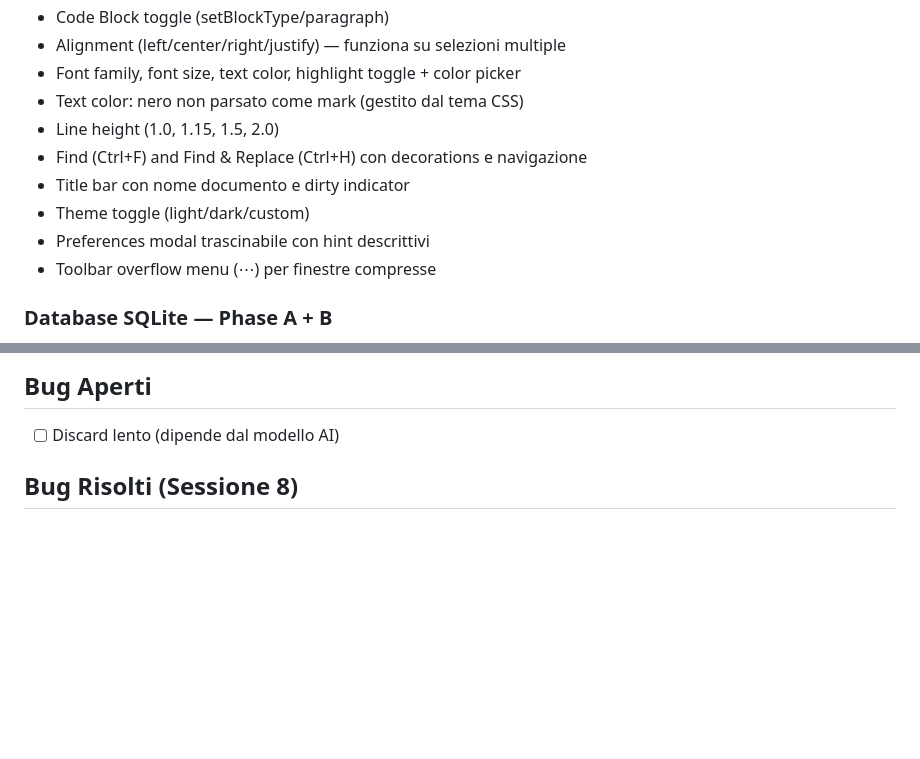
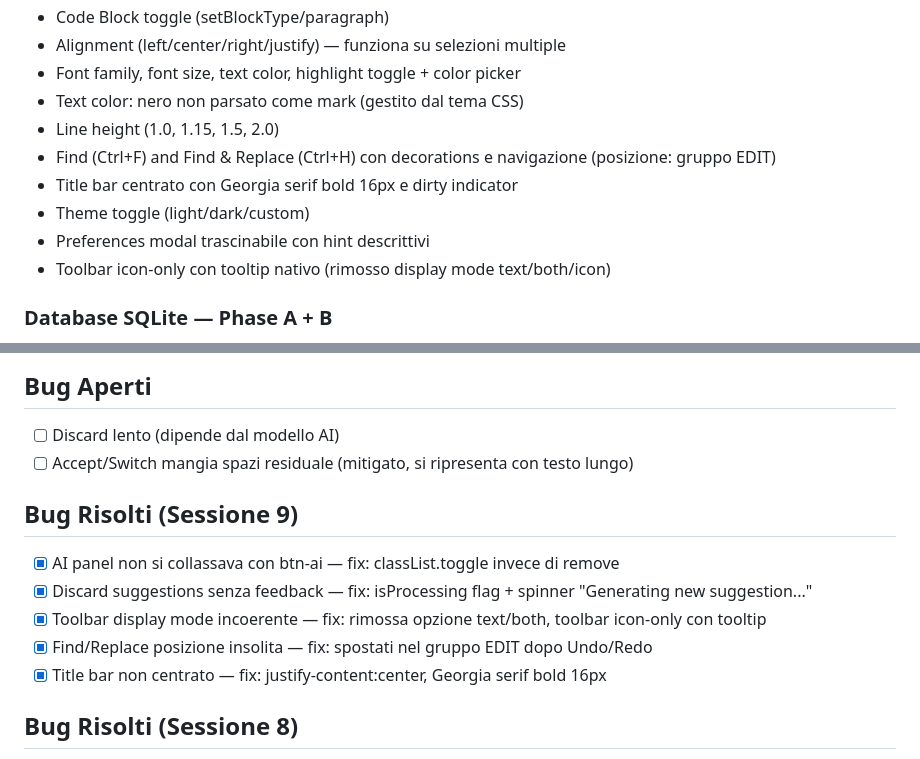
Before and after one commit to ACarloGitHub/AuraWrite, a Markdown page: documentation/01-STATO.md, 2 parts joined by grey strips. GitHub-like rendering; blank space fills up the shorter version.

```diff
--- a/documentation/01-STATO.md
+++ b/documentation/01-STATO.md
@@ -19,11 +19,11 @@
 - Font family, font size, text color, highlight toggle + color picker
 - Text color: nero non parsato come mark (gestito dal tema CSS)
 - Line height (1.0, 1.15, 1.5, 2.0)
-- Find (Ctrl+F) and Find & Replace (Ctrl+H) con decorations e navigazione
-- Title bar con nome documento e dirty indicator
+- Find (Ctrl+F) and Find & Replace (Ctrl+H) con decorations e navigazione (posizione: gruppo EDIT)
+- Title bar centrato con Georgia serif bold 16px e dirty indicator
 - Theme toggle (light/dark/custom)
 - Preferences modal trascinabile con hint descrittivi
-- Toolbar overflow menu (⋯) per finestre compresse
+- Toolbar icon-only con tooltip nativo (rimosso display mode text/both/icon)
 
 ### Database SQLite — Phase A + B
 - Backend Rust CRUD completo (projects, sections, documents, entities, entity_types, versions)
@@ -82,6 +82,14 @@
 
 ## Bug Aperti
 - [ ] Discard lento (dipende dal modello AI)
+- [ ] Accept/Switch mangia spazi residuale (mitigato, si ripresenta con testo lungo)
+
+## Bug Risolti (Sessione 9)
+- [x] AI panel non si collassava con btn-ai — fix: classList.toggle invece di remove
+- [x] Discard suggestions senza feedback — fix: isProcessing flag + spinner "Generating new suggestion..."
+- [x] Toolbar display mode incoerente — fix: rimossa opzione text/both, toolbar icon-only con tooltip
+- [x] Find/Replace posizione insolita — fix: spostati nel gruppo EDIT dopo Undo/Redo
+- [x] Title bar non centrato — fix: justify-content:center, Georgia serif bold 16px
 
 ## Bug Risolti (Sessione 8)
 - [x] Toolbar buttons non funzionavano — setupToolbar() non veniva chiamata in main.ts
```
Also changed, not shown: other parts of documentation/01-STATO.md (+2 -2 lines), documentation/02-TODO.md (+3 -1 lines), documentation/04-LEZIONI.md (+7 -9 lines).
